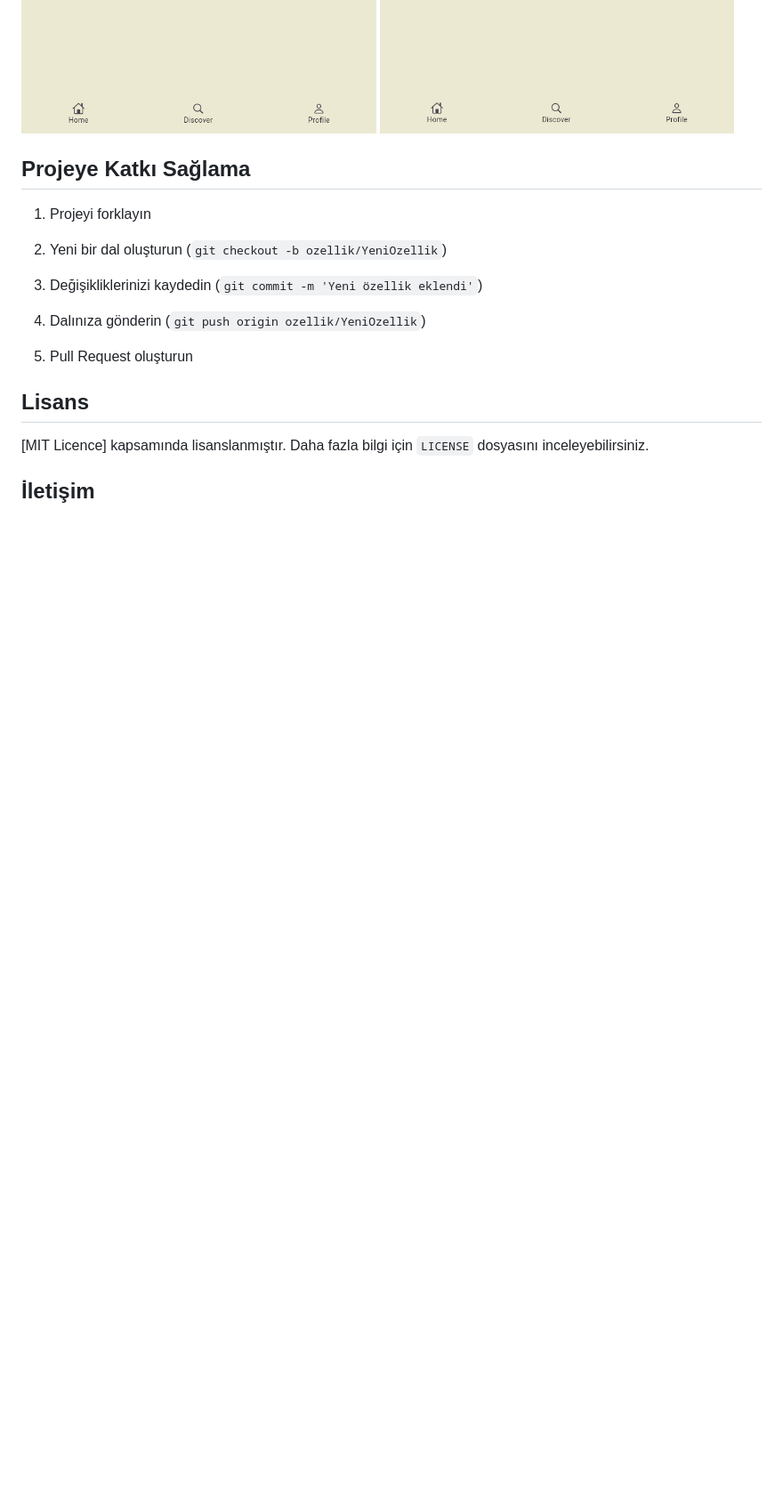
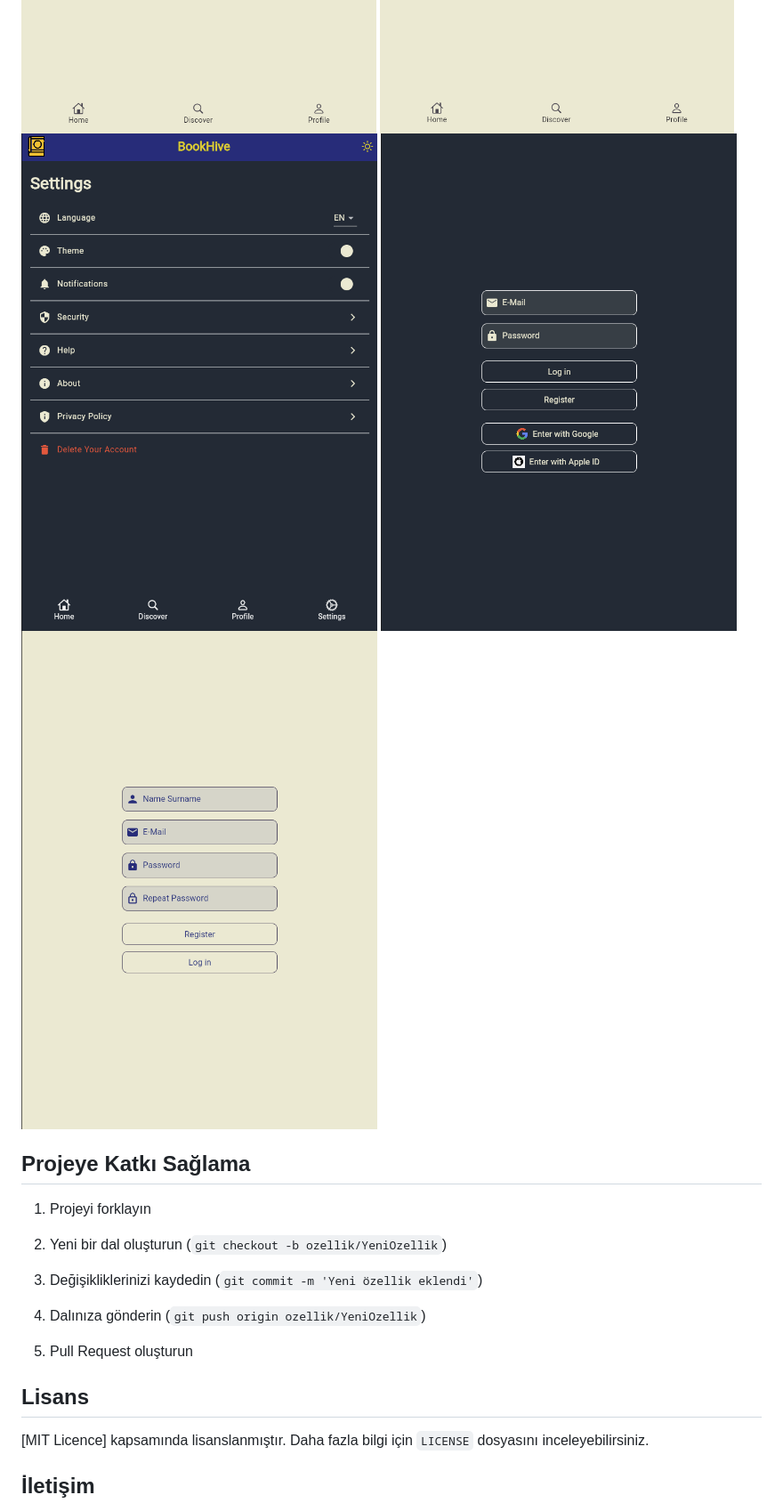
Before and after one commit to EnginOzturk-7/BookHive-flutter, a Markdown page: README.md, the part around the change. Shown: that part at 89% size. Drawn GitHub-style; pictures changed too: ayarlar.png (added), giriş_yap.png (added), kayıt_ol.png (added); blank space fills up the shorter version.

Commit message:
screenshots eklendi

```diff
--- a/README.md
+++ b/README.md
@@ -121,7 +121,9 @@ lib/
 ![alt text](ev.png)
 ![alt text](keşfet.png)
 ![alt text](profil.png)
-
+![alt text](ayarlar.png)
+![alt text](giriş_yap.png)
+![alt text](kayıt_ol.png)
 
 
 ## Projeye Katkı Sağlama
```
